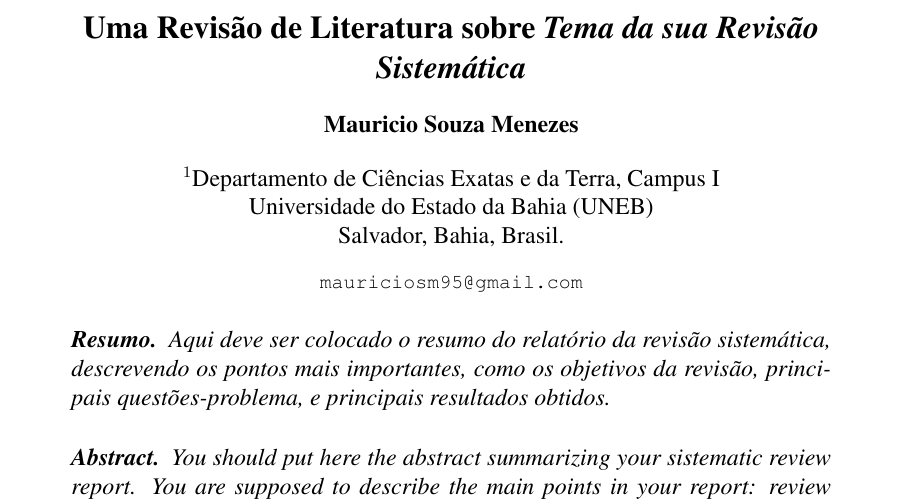
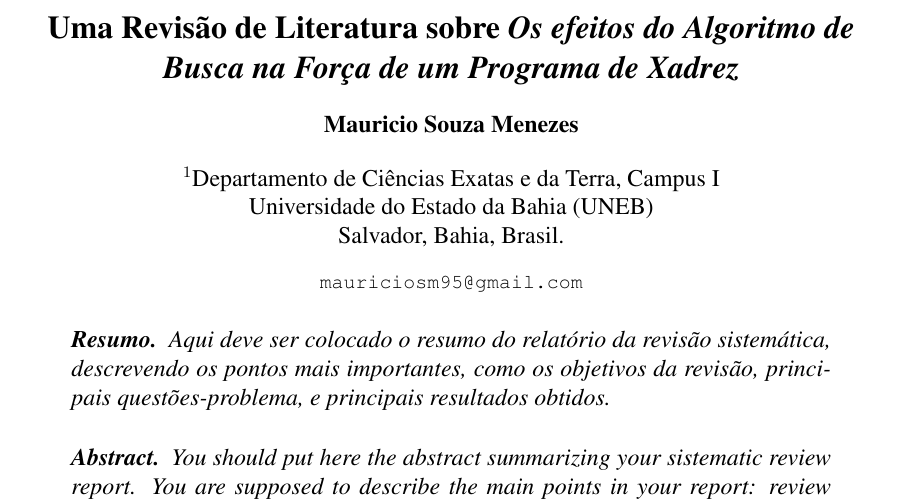
Before and after one commit to mau-me/mauricio_tcc_uneb, a LaTeX paper (RevisãoSistematica/documento.tex): part of page 1 of 4, cut so that both start at the same text. Compiled offline with pdfLaTeX.

```diff
--- a/RevisãoSistematica/documento.tex
+++ b/RevisãoSistematica/documento.tex
@@ -4,7 +4,7 @@
 
 \sloppy
 
-\title{Uma Revisão de Literatura sobre \textit{Tema da sua Revisão Sistemática}}
+\title{Uma Revisão de Literatura sobre \textit{Os efeitos do Algoritmo de Busca na Força de um Programa de Xadrez}}
 
 \author{Mauricio Souza Menezes\\}
 \address{Departamento de Ciências Exatas e da Terra, Campus I\\
```
Also changed, not shown: 1 other file.
